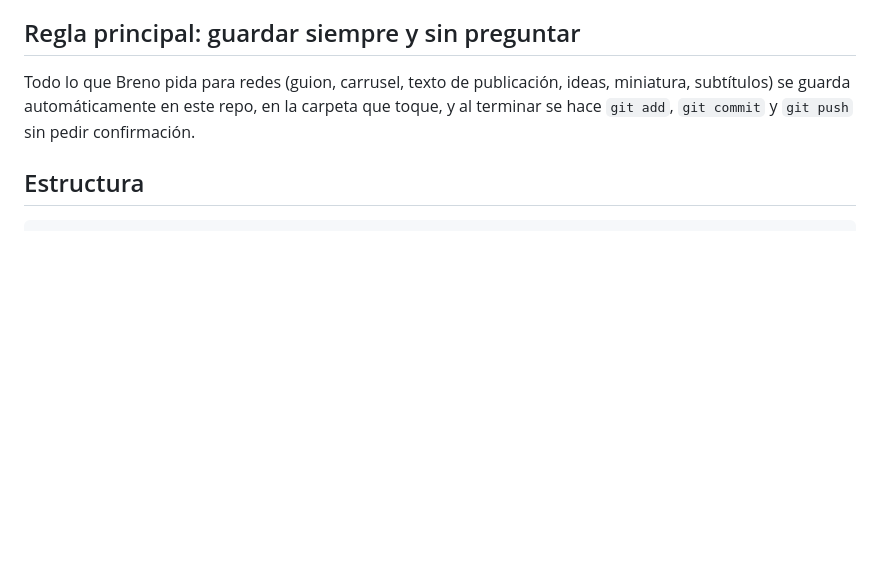
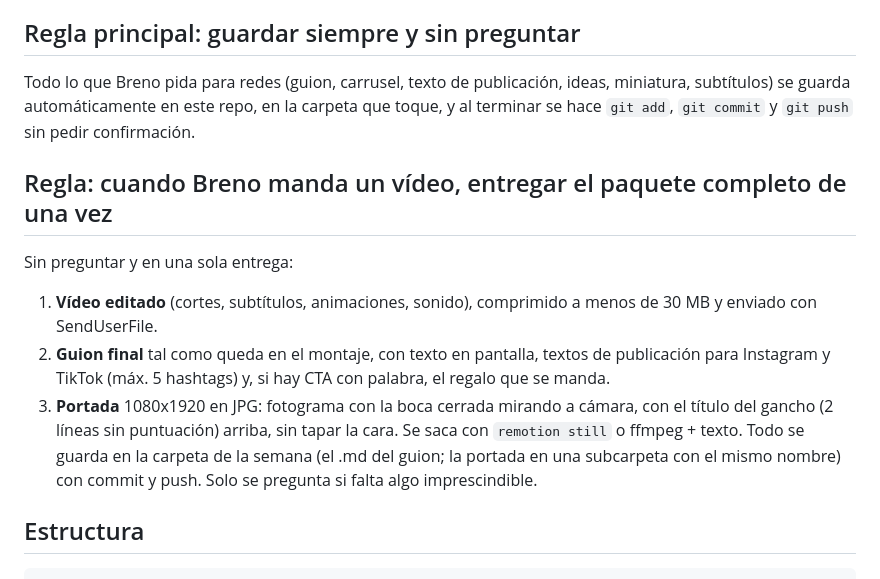
Before and after one commit to brenoesamazon-byte/contenido-redes, a Markdown page: CLAUDE.md, the part around the change. Drawn GitHub-style; blank space fills up the shorter version.

Commit message:
regla: entregar vídeo editado, guion y portada de una vez
Co-Authored-By: Claude Opus 5.5 <noreply@anthropic.com>
Claude-Session: https://claude.ai/code/session_019DyBrHCbMVoQvLSjnT47qN

```diff
--- a/CLAUDE.md
+++ b/CLAUDE.md
@@ -8,6 +8,14 @@ Breno lo gestiona desde el móvil con Claude Code. Habla en español informal.
 Todo lo que Breno pida para redes (guion, carrusel, texto de publicación, ideas, miniatura, subtítulos)
 se guarda automáticamente en este repo, en la carpeta que toque, y al terminar se hace
 `git add`, `git commit` y `git push` sin pedir confirmación.
+
+## Regla: cuando Breno manda un vídeo, entregar el paquete completo de una vez
+
+Sin preguntar y en una sola entrega:
+1. **Vídeo editado** (cortes, subtítulos, animaciones, sonido), comprimido a menos de 30 MB y enviado con SendUserFile.
+2. **Guion final** tal como queda en el montaje, con texto en pantalla, textos de publicación para Instagram y TikTok (máx. 5 hashtags) y, si hay CTA con palabra, el regalo que se manda.
+3. **Portada** 1080x1920 en JPG: fotograma con la boca cerrada mirando a cámara, con el título del gancho (2 líneas sin puntuación) arriba, sin tapar la cara. Se saca con `remotion still` o ffmpeg + texto.
+Todo se guarda en la carpeta de la semana (el .md del guion; la portada en una subcarpeta con el mismo nombre) con commit y push. Solo se pregunta si falta algo imprescindible.
 
 ## Estructura
 
```
